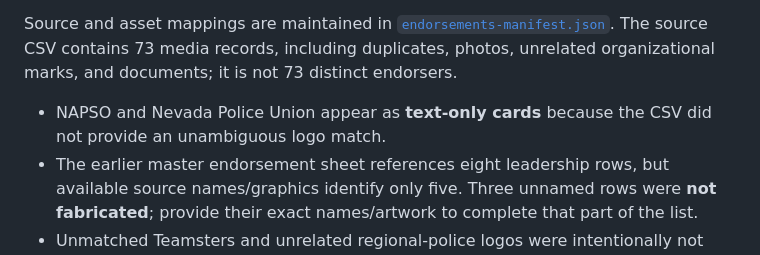
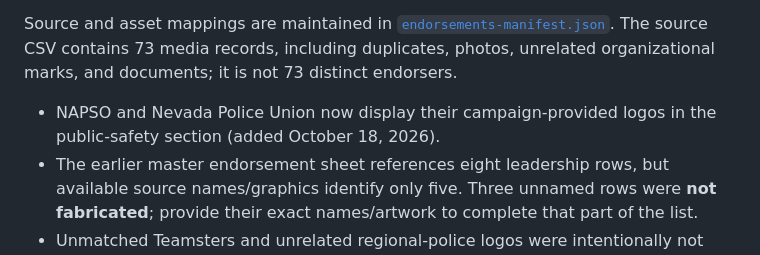
Before and after one commit to hustlescientist/esme4nlv, a Markdown page: README.md, the part around the change. Rendered like a GitHub page.

Commit message:
Add campaign-provided Nevada Police Union and NAPSO endorsement logos

```diff
--- a/README.md
+++ b/README.md
@@ -36,7 +36,7 @@ The bilingual homepage and GHL custom-code fragment have the same expanded six-s
 
 Source and asset mappings are maintained in [`endorsements-manifest.json`](endorsements-manifest.json). The source CSV contains 73 media records, including duplicates, photos, unrelated organizational marks, and documents; it is not 73 distinct endorsers.
 
-- NAPSO and Nevada Police Union appear as **text-only cards** because the CSV did not provide an unambiguous logo match.
+- NAPSO and Nevada Police Union now display their campaign-provided logos in the public-safety section (added October 18, 2026).
 - The earlier master endorsement sheet references eight leadership rows, but available source names/graphics identify only five. Three unnamed rows were **not fabricated**; provide their exact names/artwork to complete that part of the list.
 - Unmatched Teamsters and unrelated regional-police logos were intentionally not published as endorsements.
 - Newspaper cards link to the published editorial guides; a “Gun Sense Candidate” designation is not shown as an organizational endorsement.
```
